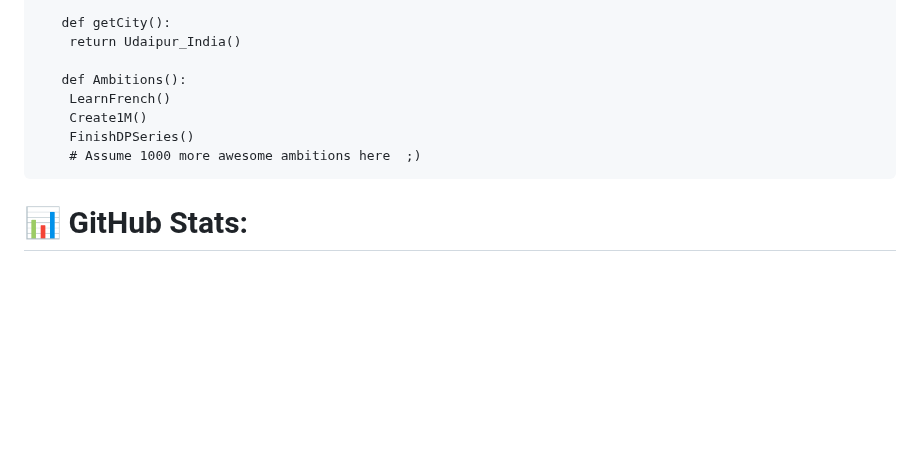
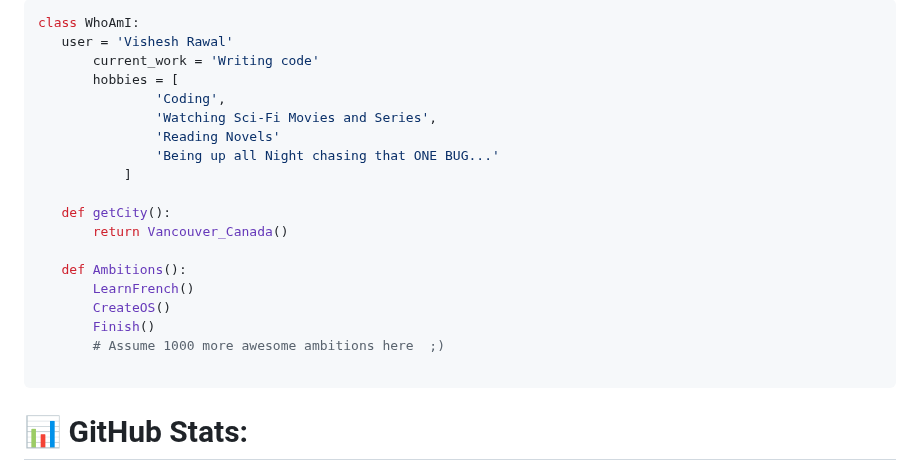
Before and after one commit to visheshrwl/visheshrwl, a Markdown page: README.md, the part around one of its changes. GitHub-like rendering; blank space fills up the shorter version.

````diff
--- a/README.md
+++ b/README.md
@@ -37,13 +28,25 @@ class WhoAmI:
 
-   def getCity():
-   	return Udaipur_India()
+ ```python
+ class WhoAmI:
+ 	user = 'Vishesh Rawal'
+		current_work = 'Writing code'
+		hobbies = [
+				'Coding',
+				'Watching Sci-Fi Movies and Series',
+				'Reading Novels'
+				'Being up all Night chasing that ONE BUG...'
+			]
 
-   def Ambitions():
-   	LearnFrench()
-   	Create1M()
-   	FinishDPSeries()
-   	# Assume 1000 more awesome ambitions here  ;)
-```
+	def getCity():
+		return Vancouver_Canada()
+
+	def Ambitions():
+		LearnFrench()
+		CreateOS()
+		Finish()
+		# Assume 1000 more awesome ambitions here  ;)
+
+ ```
 
 
 # 📊 GitHub Stats:
````
Also changed, not shown: other parts of README.md (+1 -10 lines).
